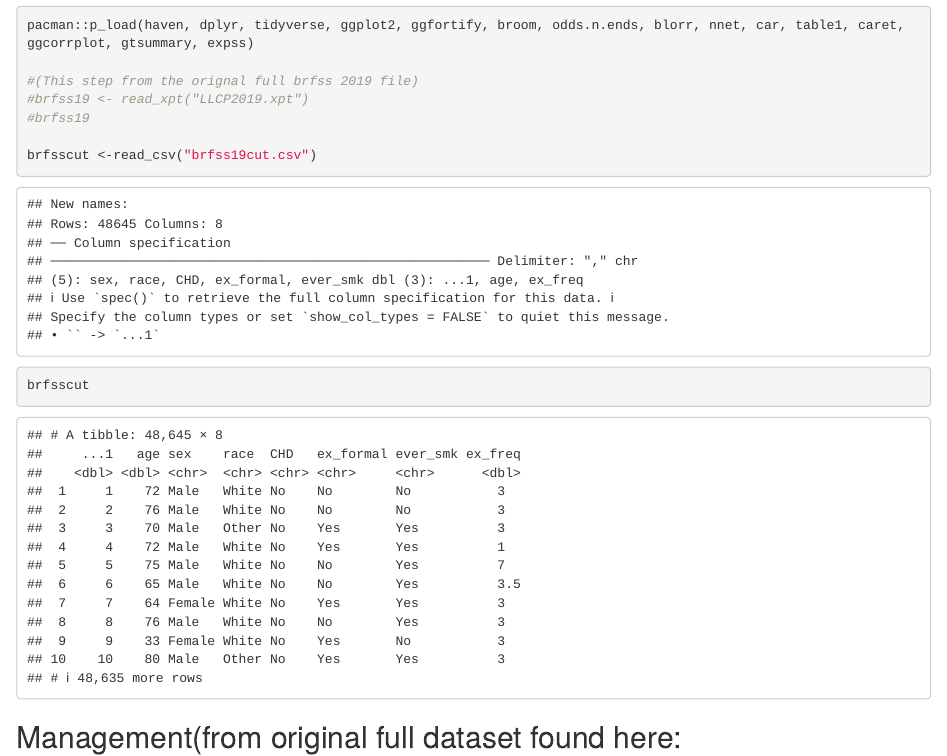
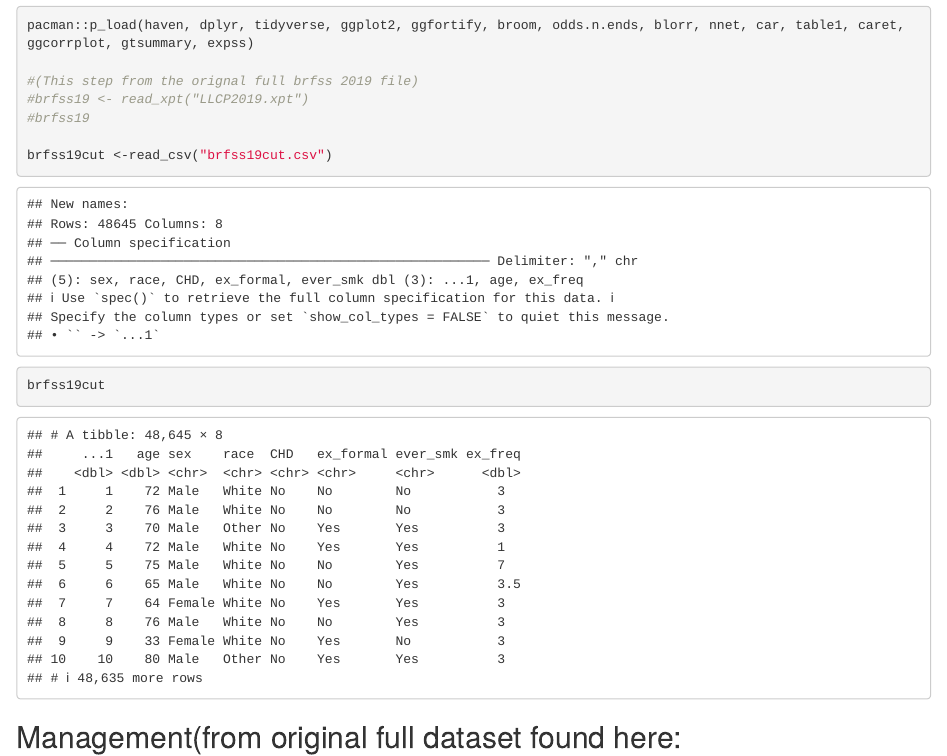
Before and after one commit to toridlv/Git, an R Markdown document (Final project code.Rmd): the page in a window 1100 px wide, from 180 px down. Rendered offline with R 4.5, knitr and Pandoc, with nearby package versions; some code elsewhere in the file could not run offline.

Commit message:
Update Final project code.Rmd

````diff
--- a/Final project code.Rmd
+++ b/Final project code.Rmd
@@ -18,8 +18,8 @@ pacman::p_load(haven, dplyr, tidyverse, ggplot2, ggfortify, broom, odds.n.ends,
 #brfss19 <- read_xpt("LLCP2019.xpt")
 #brfss19
 
-brfsscut <-read_csv("brfss19cut.csv")
-brfsscut
+brfss19cut <-read_csv("brfss19cut.csv")
+brfss19cut
 ```
 
 ## Management(from original full dataset found here: https://www.cdc.gov/brfss/annual_data/annual_2019.html)
````
